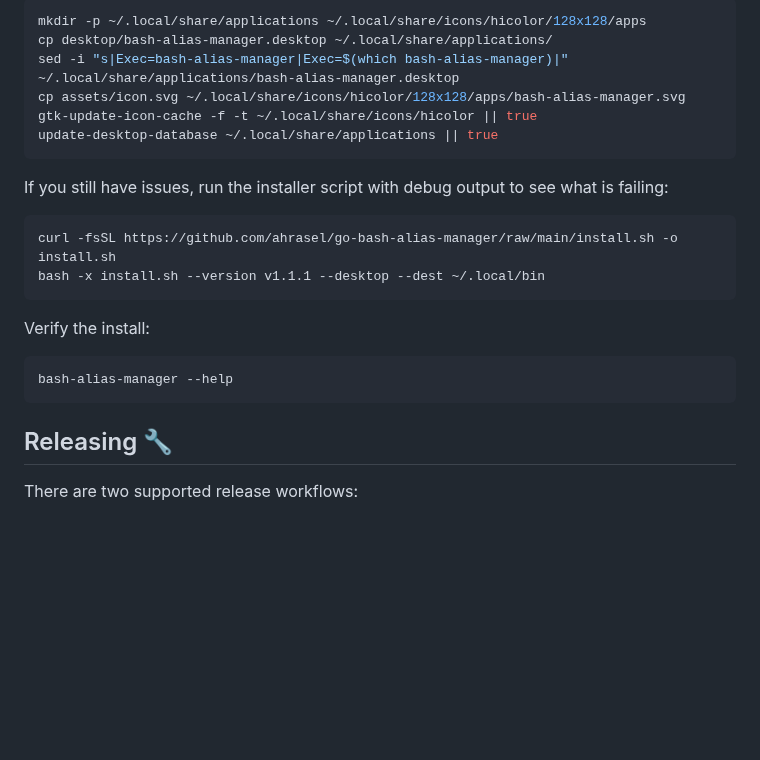
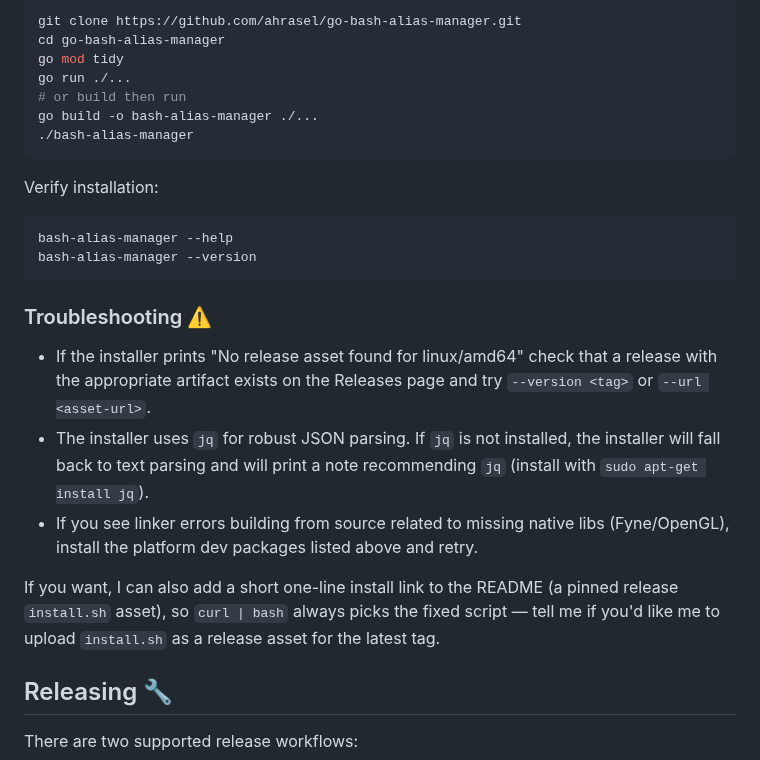
Before and after one commit to ahrasel/go-bash-alias-manager, a Markdown page: README.md, the part around one of its changes. Drawn GitHub-style; blank space fills up the shorter version.

````diff
--- a/README.md
+++ b/README.md
@@ -103,25 +129,27 @@ Manual desktop install
 
 ```bash
-mkdir -p ~/.local/share/applications ~/.local/share/icons/hicolor/128x128/apps
-cp desktop/bash-alias-manager.desktop ~/.local/share/applications/
-sed -i "s|Exec=bash-alias-manager|Exec=$(which bash-alias-manager)|" ~/.local/share/applications/bash-alias-manager.desktop
-cp assets/icon.svg ~/.local/share/icons/hicolor/128x128/apps/bash-alias-manager.svg
-gtk-update-icon-cache -f -t ~/.local/share/icons/hicolor || true
-update-desktop-database ~/.local/share/applications || true
+git clone https://github.com/ahrasel/go-bash-alias-manager.git
+cd go-bash-alias-manager
+go mod tidy
+go run ./...
+# or build then run
+go build -o bash-alias-manager ./...
+./bash-alias-manager
 ```
 
-If you still have issues, run the installer script with debug output to see what is failing:
-
-```bash
-curl -fsSL https://github.com/ahrasel/go-bash-alias-manager/raw/main/install.sh -o install.sh
-bash -x install.sh --version v1.1.1 --desktop --dest ~/.local/bin
-```
-
-Verify the install:
+Verify installation:
 
 ```bash
 bash-alias-manager --help
+bash-alias-manager --version
 ```
+
+### Troubleshooting ⚠️
+- If the installer prints "No release asset found for linux/amd64" check that a release with the appropriate artifact exists on the Releases page and try `--version <tag>` or `--url <asset-url>`.
+- The installer uses `jq` for robust JSON parsing. If `jq` is not installed, the installer will fall back to text parsing and will print a note recommending `jq` (install with `sudo apt-get install jq`).
+- If you see linker errors building from source related to missing native libs (Fyne/OpenGL), install the platform dev packages listed above and retry.
+
+If you want, I can also add a short one-line install link to the README (a pinned release `install.sh` asset), so `curl | bash` always picks the fixed script — tell me if you'd like me to upload `install.sh` as a release asset for the latest tag.
 
 ## Releasing 🔧
 
````
Also changed, not shown: other parts of README.md (+48 -22 lines).
